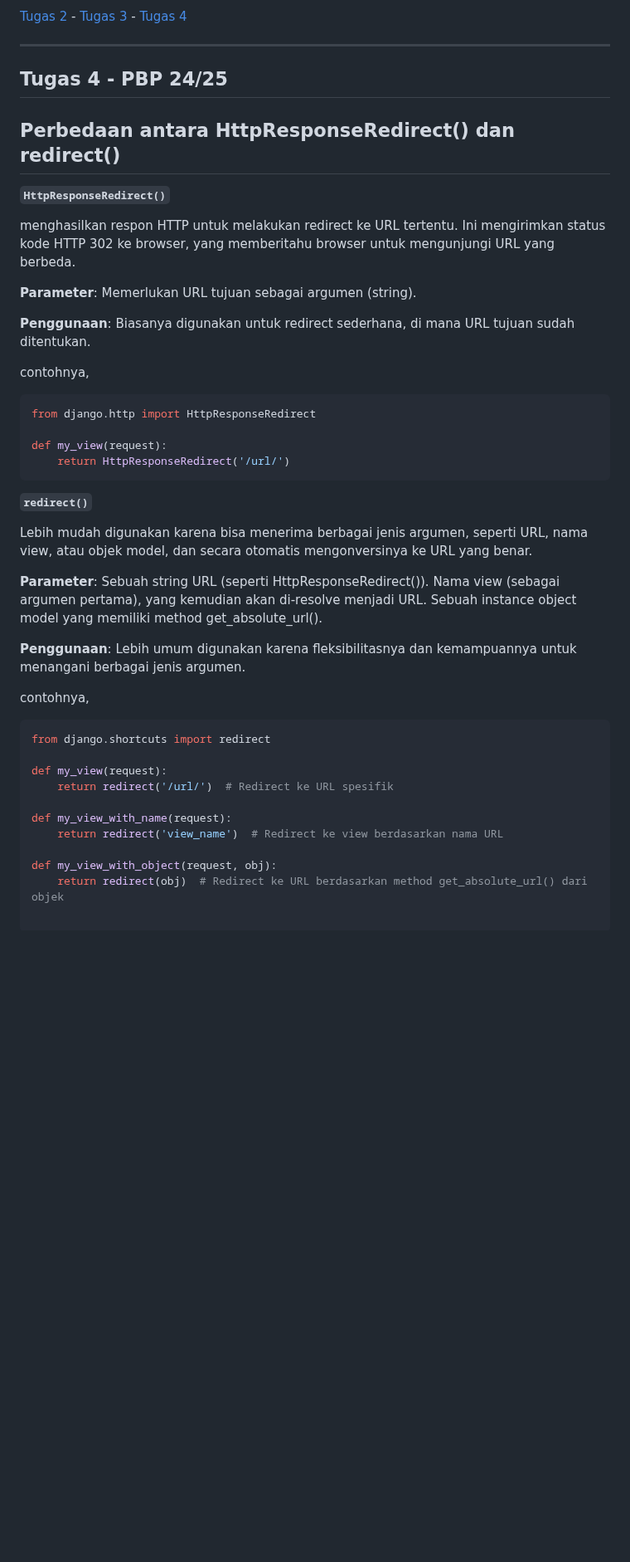
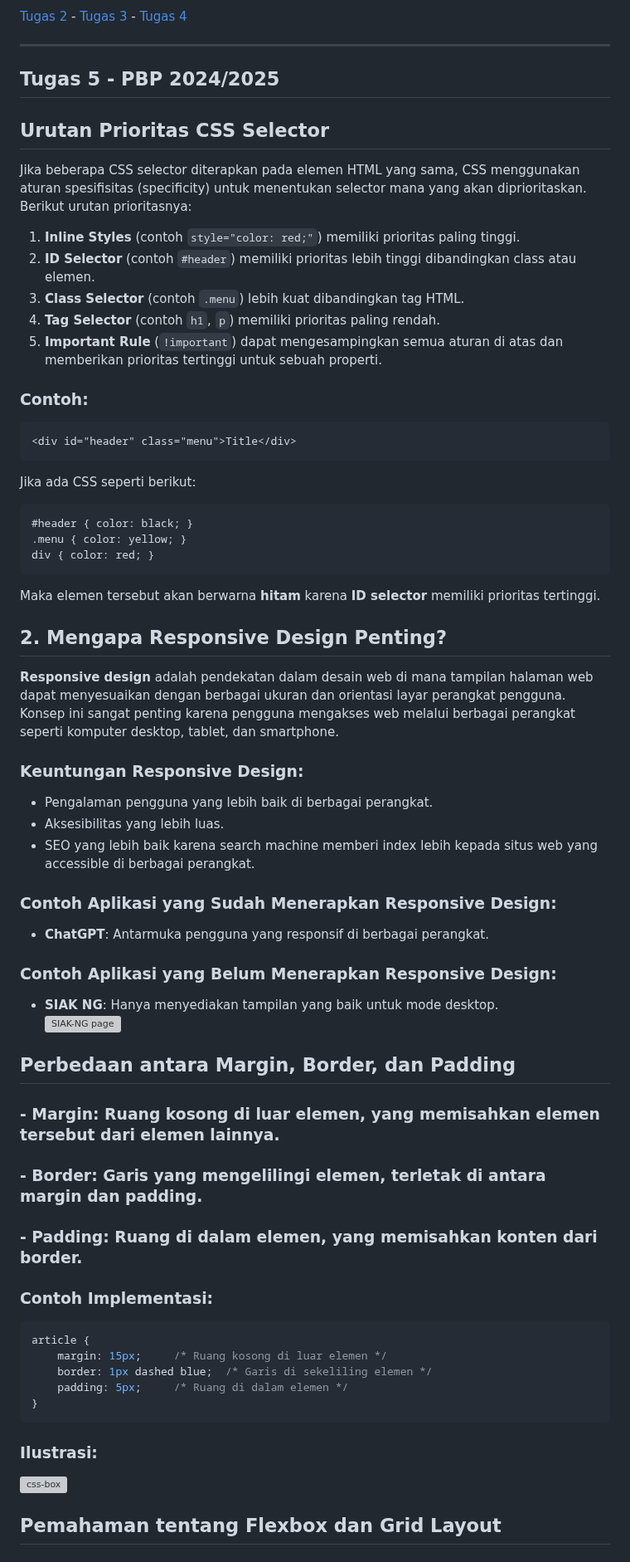
Before and after one commit to danferdiansyah/grime, a Markdown page: README.md, the part around one of its changes. Shown at 83% size. Drawn GitHub-style; blank space fills up the shorter version; grey boxes are pictures that could not be loaded.

````diff
--- a/README.md
+++ b/README.md
@@ -10,46 +10,64 @@ View Grime's live website here: [Grime Deployment Page](http://daniel-ferdiansya
 
 ---
 
-## Tugas 4 - PBP 24/25
+## Tugas 5 - PBP 2024/2025
+## Urutan Prioritas CSS Selector
+Jika beberapa CSS selector diterapkan pada elemen HTML yang sama, CSS menggunakan aturan spesifisitas (specificity) untuk menentukan selector mana yang akan diprioritaskan. Berikut urutan prioritasnya:
 
-## Perbedaan antara HttpResponseRedirect() dan redirect()
+1. **Inline Styles** (contoh `style="color: red;"`) memiliki prioritas paling tinggi.
+2. **ID Selector** (contoh `#header`) memiliki prioritas lebih tinggi dibandingkan class atau elemen.
+3. **Class Selector** (contoh `.menu`) lebih kuat dibandingkan tag HTML.
+4. **Tag Selector** (contoh `h1`, `p`) memiliki prioritas paling rendah.
+5. **Important Rule** (`!important`) dapat mengesampingkan semua aturan di atas dan memberikan prioritas tertinggi untuk sebuah properti.
 
-**`HttpResponseRedirect()`**
-
-menghasilkan respon HTTP untuk melakukan redirect ke URL tertentu. Ini mengirimkan status kode HTTP 302 ke browser, yang memberitahu browser untuk mengunjungi URL yang berbeda.
-
-**Parameter**: Memerlukan URL tujuan sebagai argumen (string).
-
-**Penggunaan**: Biasanya digunakan untuk redirect sederhana, di mana URL tujuan sudah ditentukan.
-
-contohnya,
-
-```python
-from django.http import HttpResponseRedirect
-
-def my_view(request):
-    return HttpResponseRedirect('/url/')
+### Contoh:
+```html
+<div id="header" class="menu">Title</div>
 ```
 
-**`redirect()`**
+Jika ada CSS seperti berikut:
+```css
+#header { color: black; }
+.menu { color: yellow; }
+div { color: red; }
+```
+Maka elemen tersebut akan berwarna **hitam** karena **ID selector** memiliki prioritas tertinggi.
 
-Lebih mudah digunakan karena bisa menerima berbagai jenis argumen, seperti URL, nama view, atau objek model, dan secara otomatis mengonversinya ke URL yang benar.
 
-**Parameter**: Sebuah string URL (seperti HttpResponseRedirect()). Nama view (sebagai argumen pertama), yang kemudian akan di-resolve menjadi URL. Sebuah instance object model yang memiliki method get_absolute_url().
+## 2. Mengapa Responsive Design Penting?
+**Responsive design** adalah pendekatan dalam desain web di mana tampilan halaman web dapat menyesuaikan dengan berbagai ukuran dan orientasi layar perangkat pengguna. Konsep ini sangat penting karena pengguna mengakses web melalui berbagai perangkat seperti komputer desktop, tablet, dan smartphone.
 
-**Penggunaan**: Lebih umum digunakan karena fleksibilitasnya dan kemampuannya untuk menangani berbagai jenis argumen.
+### Keuntungan Responsive Design:
+- Pengalaman pengguna yang lebih baik di berbagai perangkat.
+- Aksesibilitas yang lebih luas.
+- SEO yang lebih baik karena search machine memberi index lebih kepada situs web yang accessible di berbagai perangkat.
 
-contohnya,
+### Contoh Aplikasi yang Sudah Menerapkan Responsive Design:
+- **ChatGPT**: Antarmuka pengguna yang responsif di berbagai perangkat.
 
-```python
-from django.shortcuts import redirect
+### Contoh Aplikasi yang Belum Menerapkan Responsive Design:
+- **SIAK NG**: Hanya menyediakan tampilan yang baik untuk mode desktop.
+    <div>
+      <img  alt="SIAK-NG page" width="400"/>
+    </div>
 
-def my_view(request):
-    return redirect('/url/')  # Redirect ke URL spesifik
+## Perbedaan antara Margin, Border, dan Padding
+### - **Margin**: Ruang kosong di luar elemen, yang memisahkan elemen tersebut dari elemen lainnya.
+### - **Border**: Garis yang mengelilingi elemen, terletak di antara margin dan padding.
+### - **Padding**: Ruang di dalam elemen, yang memisahkan konten dari border.
 
-def my_view_with_name(request):
-    return redirect('view_name')  # Redirect ke view berdasarkan nama URL
+### Contoh Implementasi:
+```css
+article {
+    margin: 15px;     /* Ruang kosong di luar elemen */
+    border: 1px dashed blue;  /* Garis di sekeliling elemen */
+    padding: 5px;     /* Ruang di dalam elemen */
+}
+```
+### Ilustrasi:
+<div>
+  <img src="" alt="css-box" width="400" />
+</div>
 
-def my_view_with_object(request, obj):
-    return redirect(obj)  # Redirect ke URL berdasarkan method get_absolute_url() dari objek
+## Pemahaman tentang Flexbox dan Grid Layout
 
````
Also changed, not shown: other parts of README.md (+78 -244 lines).
